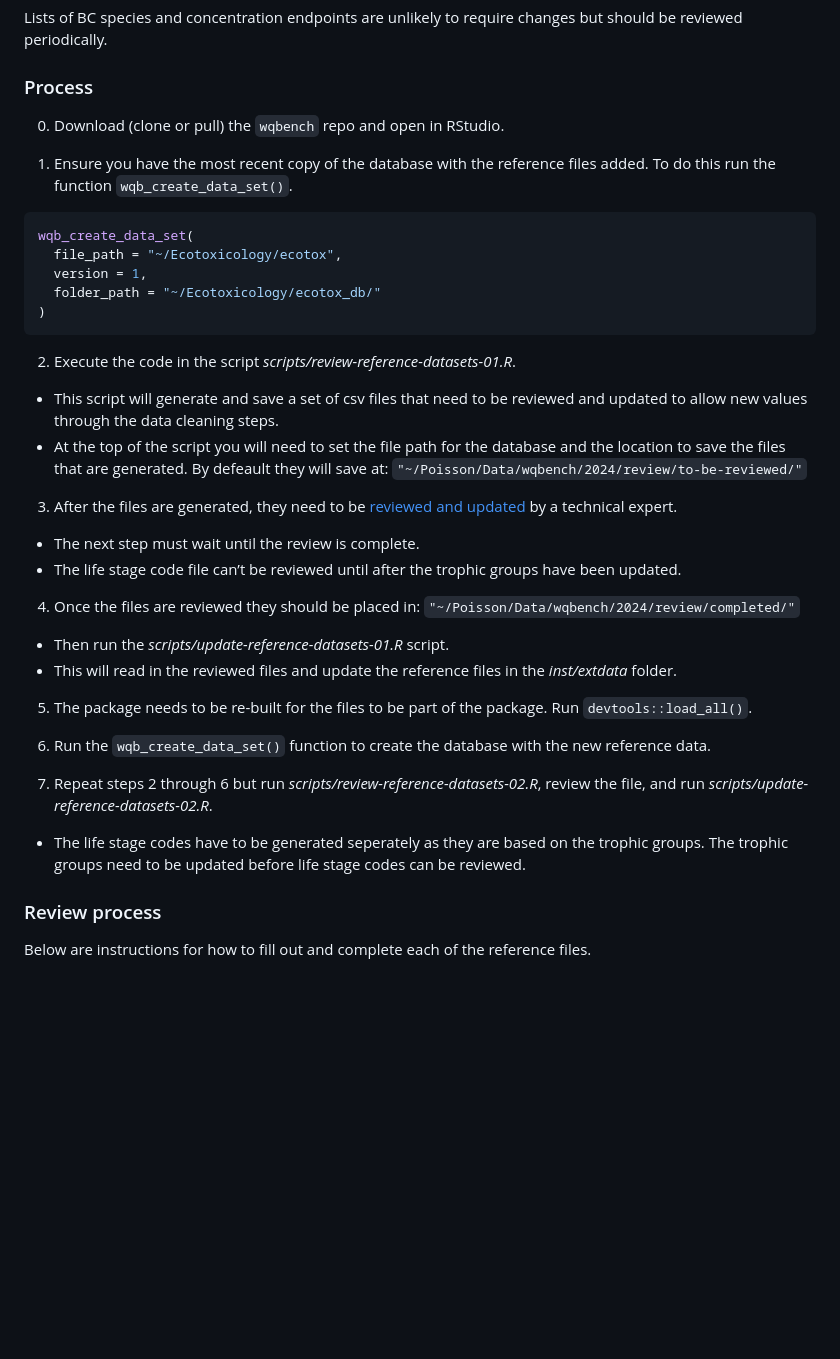
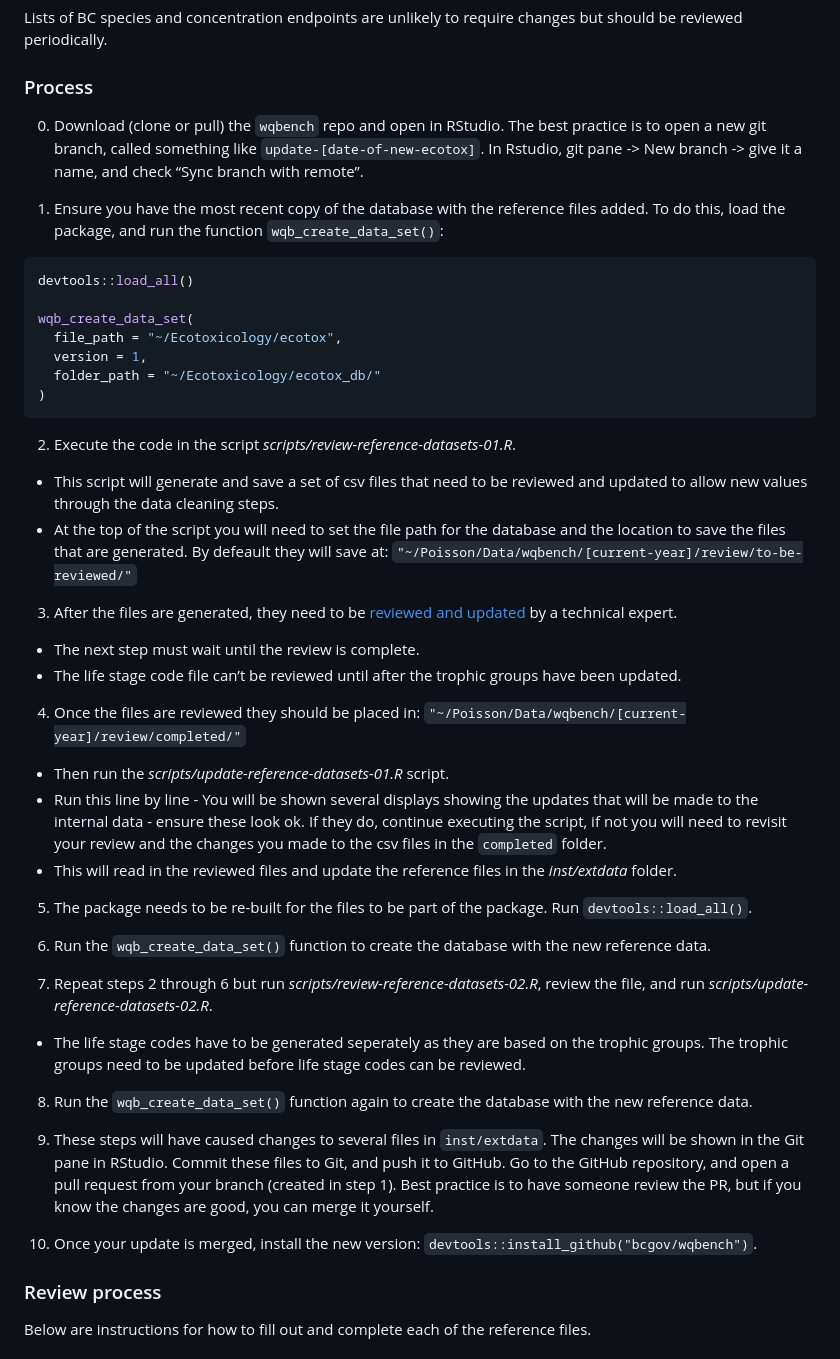
Before and after one commit to bcgov/wqbench, a Markdown page: vignettes/Developer-instructions.md, the part around the change. Drawn GitHub-style; blank space fills up the shorter version.

Commit message:
Render developer instructions

````diff
--- a/vignettes/Developer-instructions.md
+++ b/vignettes/Developer-instructions.md
@@ -26,13 +26,18 @@ changes but should be reviewed periodically.
 
 ### Process
 
-0.  Download (clone or pull) the `wqbench` repo and open in RStudio.
+0.  Download (clone or pull) the `wqbench` repo and open in RStudio. The
+    best practice is to open a new git branch, called something like
+    `update-[date-of-new-ecotox]`. In Rstudio, git pane -\> New branch
+    -\> give it a name, and check “Sync branch with remote”.
 
 1.  Ensure you have the most recent copy of the database with the
-    reference files added. To do this run the function
-    `wqb_create_data_set()`.
+    reference files added. To do this, load the package, and run the
+    function `wqb_create_data_set()`:
 
 ``` r
+devtools::load_all()
+
 wqb_create_data_set(
   file_path = "~/Ecotoxicology/ecotox",
   version = 1,
@@ -49,7 +54,7 @@ wqb_create_data_set(
 - At the top of the script you will need to set the file path for the
   database and the location to save the files that are generated. By
   defeault they will save at:
-  `"~/Poisson/Data/wqbench/2024/review/to-be-reviewed/"`
+  `"~/Poisson/Data/wqbench/[current-year]/review/to-be-reviewed/"`
 
 3.  After the files are generated, they need to be [reviewed and
     updated](#review-process) by a technical expert.
@@ -59,9 +64,14 @@ wqb_create_data_set(
   groups have been updated.
 
 4.  Once the files are reviewed they should be placed in:
-    `"~/Poisson/Data/wqbench/2024/review/completed/"`
+    `"~/Poisson/Data/wqbench/[current-year]/review/completed/"`
 
 - Then run the *scripts/update-reference-datasets-01.R* script.
+- Run this line by line - You will be shown several displays showing the
+  updates that will be made to the internal data - ensure these look ok.
+  If they do, continue executing the script, if not you will need to
+  revisit your review and the changes you made to the csv files in the
+  `completed` folder.
 - This will read in the reviewed files and update the reference files in
   the *inst/extdata* folder.
 
@@ -78,6 +88,19 @@ wqb_create_data_set(
 - The life stage codes have to be generated seperately as they are based
   on the trophic groups. The trophic groups need to be updated before
   life stage codes can be reviewed.
+
+8.  Run the `wqb_create_data_set()` function again to create the
+    database with the new reference data.
+
+9.  These steps will have caused changes to several files in
+    `inst/extdata`. The changes will be shown in the Git pane in
+    RStudio. Commit these files to Git, and push it to GitHub. Go to the
+    GitHub repository, and open a pull request from your branch (created
+    in step 1). Best practice is to have someone review the PR, but if
+    you know the changes are good, you can merge it yourself.
+
+10. Once your update is merged, install the new version:
+    `devtools::install_github("bcgov/wqbench")`.
 
 ### Review process
 
````
